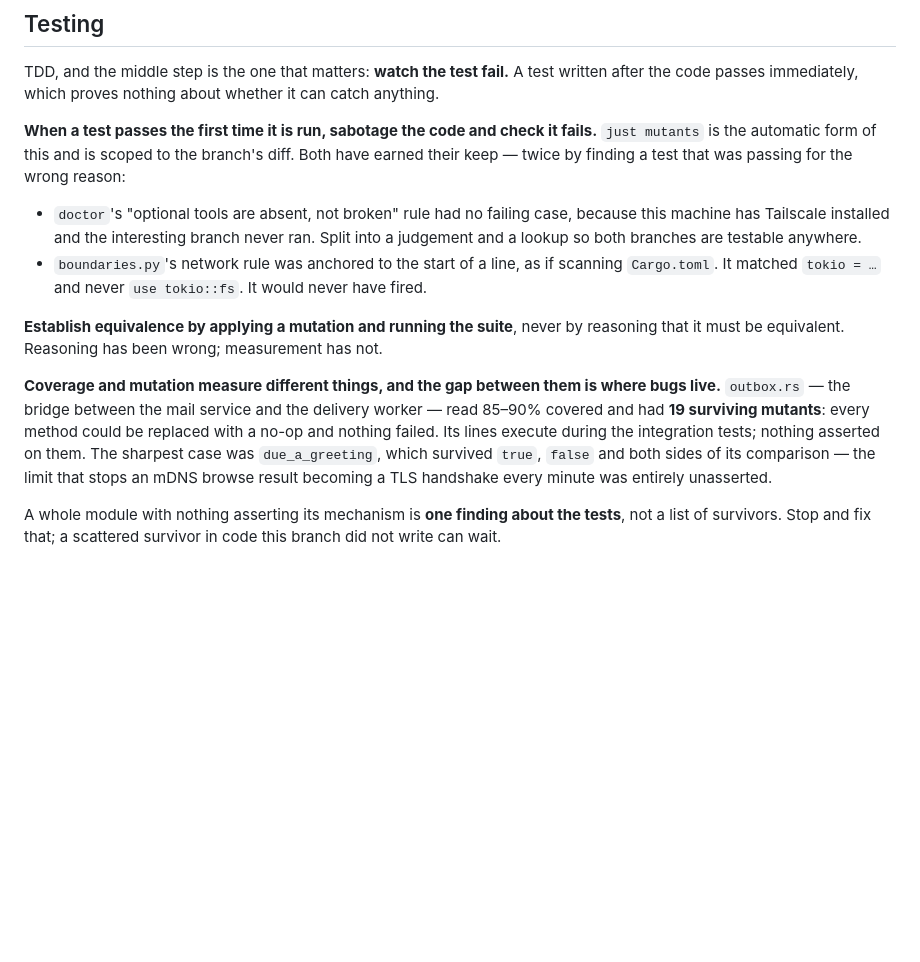
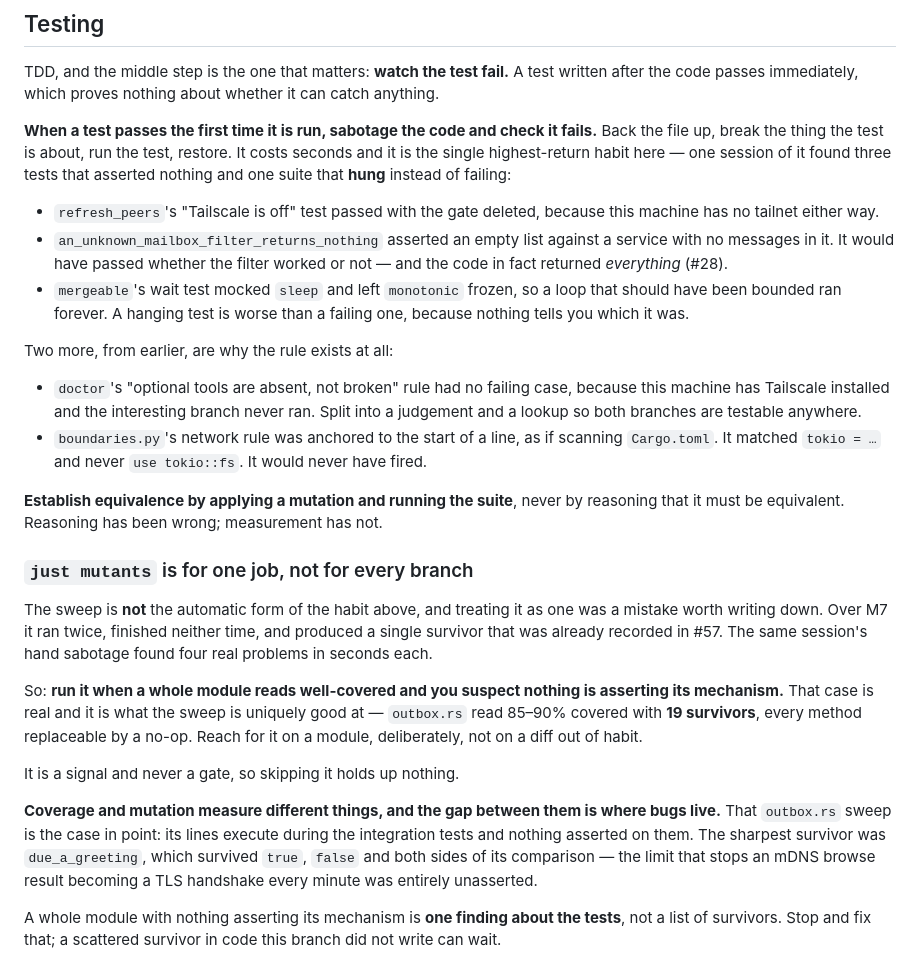
Before and after one commit to MatthewLacerda2/hivemind, a Markdown page: CLAUDE.md, the part around the change. GitHub-like rendering; blank space fills up the shorter version.

Commit message:
docs: mutation testing is for finding unasserted modules, not for every branch
`CLAUDE.md` called `just mutants` "the automatic form" of sabotaging the
code to see a test fail. They are not the same thing, and treating them
as one cost real time over M7.

The sweep ran twice, finished neither time, and produced one survivor
that #57 had already recorded. The hand sabotage in the same session
found four things, seconds each:

- `refresh_peers`'s "Tailscale is off" test passed with the gate
  deleted, because this machine has no tailnet either way.
- `an_unknown_mailbox_filter_returns_nothing` asserted an empty list
  against a service holding no messages, so it would have passed
  whether the filter worked or not — and the code in fact returned
  everything (#28).
- `mergeable`'s wait test mocked `sleep` and left `monotonic` frozen,
  so an unbounded loop hung the suite instead of failing it.
- Half a dozen more confirmed the tests could catch what they claimed.

So the habit stays exactly as it was, with its receipts, and the sweep
gets the job it is actually good at: a whole module that reads
well-covered where nothing asserts the mechanism. That case is real —
`outbox.rs` at 85–90% with 19 survivors, every method replaceable by a
no-op — and it is a module-sized question, asked deliberately, rather
than a per-branch reflex.

It was already a signal and never a gate, so nothing that used to pass
stops passing.

The `ci-merge` skill says the same, and gains the note that the sweep
copies the tree per job: the one run that did happen was in flight when
the disk ran out.

Co-Authored-By: Claude Opus 5 (1M context) <noreply@anthropic.com>

```diff
--- a/CLAUDE.md
+++ b/CLAUDE.md
@@ -213,9 +213,21 @@ test written after the code passes immediately, which proves nothing about
 whether it can catch anything.
 
 **When a test passes the first time it is run, sabotage the code and check it
-fails.** `just mutants` is the automatic form of this and is scoped to the
-branch's diff. Both have earned their keep — twice by finding a test that was
-passing for the wrong reason:
+fails.** Back the file up, break the thing the test is about, run the test,
+restore. It costs seconds and it is the single highest-return habit here — one
+session of it found three tests that asserted nothing and one suite that
+**hung** instead of failing:
+
+- `refresh_peers`'s "Tailscale is off" test passed with the gate deleted,
+  because this machine has no tailnet either way.
+- `an_unknown_mailbox_filter_returns_nothing` asserted an empty list against a
+  service with no messages in it. It would have passed whether the filter
+  worked or not — and the code in fact returned *everything* (#28).
+- `mergeable`'s wait test mocked `sleep` and left `monotonic` frozen, so a
+  loop that should have been bounded ran forever. A hanging test is worse than
+  a failing one, because nothing tells you which it was.
+
+Two more, from earlier, are why the rule exists at all:
 
 - `doctor`'s "optional tools are absent, not broken" rule had no failing case,
   because this machine has Tailscale installed and the interesting branch never
@@ -229,14 +241,27 @@ passing for the wrong reason:
 reasoning that it must be equivalent. Reasoning has been wrong; measurement has
 not.
 
+### `just mutants` is for one job, not for every branch
+
+The sweep is **not** the automatic form of the habit above, and treating it as
+one was a mistake worth writing down. Over M7 it ran twice, finished neither
+time, and produced a single survivor that was already recorded in #57. The
+same session's hand sabotage found four real problems in seconds each.
+
+So: **run it when a whole module reads well-covered and you suspect nothing is
+asserting its mechanism.** That case is real and it is what the sweep is
+uniquely good at — `outbox.rs` read 85–90% covered with **19 survivors**,
+every method replaceable by a no-op. Reach for it on a module, deliberately,
+not on a diff out of habit.
+
+It is a signal and never a gate, so skipping it holds up nothing.
+
 **Coverage and mutation measure different things, and the gap between them is
-where bugs live.** `outbox.rs` — the bridge between the mail service and the
-delivery worker — read 85–90% covered and had **19 surviving mutants**: every
-method could be replaced with a no-op and nothing failed. Its lines execute
-during the integration tests; nothing asserted on them. The sharpest case was
-`due_a_greeting`, which survived `true`, `false` and both sides of its
-comparison — the limit that stops an mDNS browse result becoming a TLS
-handshake every minute was entirely unasserted.
+where bugs live.** That `outbox.rs` sweep is the case in point: its lines
+execute during the integration tests and nothing asserted on them. The
+sharpest survivor was `due_a_greeting`, which survived `true`, `false` and
+both sides of its comparison — the limit that stops an mDNS browse result
+becoming a TLS handshake every minute was entirely unasserted.
 
 A whole module with nothing asserting its mechanism is **one finding about the
 tests**, not a list of survivors. Stop and fix that; a scattered survivor in
```
Also changed, not shown: 1 other file.
